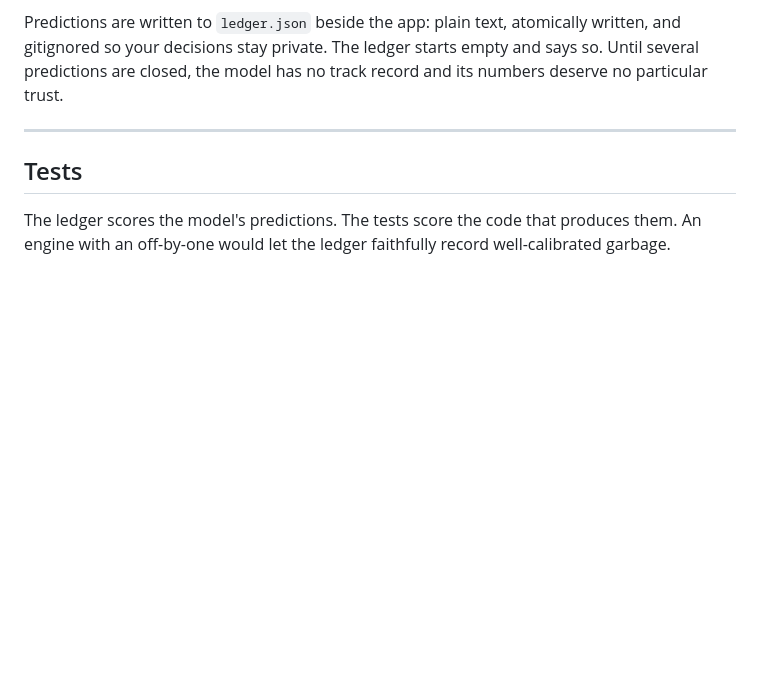
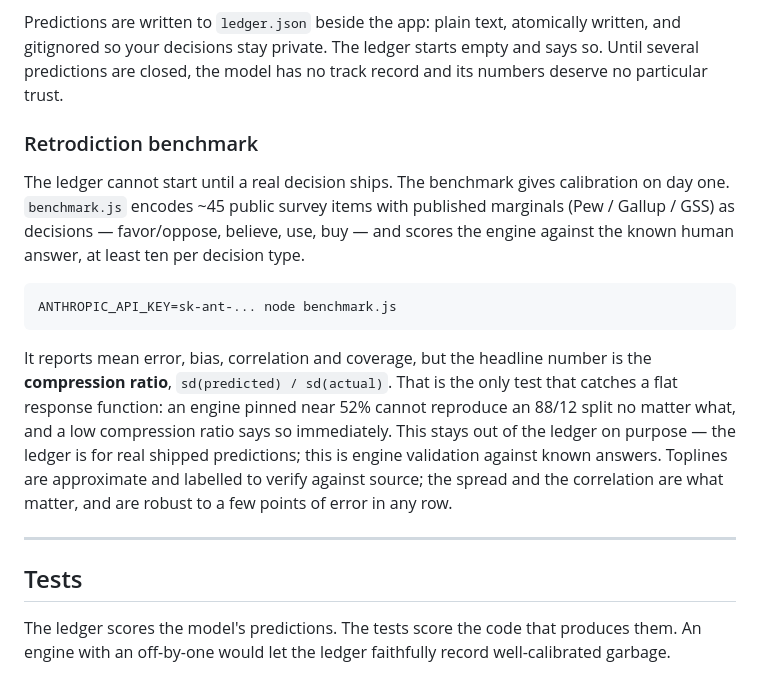
Before and after one commit to jacfruit404/populus, a Markdown page: README.md, the part around the change. Rendered like a GitHub page; blank space fills up the shorter version.

Commit message:
README: document the retrodiction benchmark as day-one calibration
The ledger cannot start until a real decision ships; the benchmark can. Adds a
subsection on benchmark.js and names the compression ratio as the headline
metric — the one test that catches a response function flattened toward 52%.

````diff
--- a/README.md
+++ b/README.md
@@ -234,6 +234,27 @@ written, and gitignored so your decisions stay private. The ledger starts empty
 and says so. Until several predictions are closed, the model has no track record
 and its numbers deserve no particular trust.
 
+### Retrodiction benchmark
+
+The ledger cannot start until a real decision ships. The benchmark gives
+calibration on day one. `benchmark.js` encodes ~45 public survey items with
+published marginals (Pew / Gallup / GSS) as decisions — favor/oppose, believe,
+use, buy — and scores the engine against the known human answer, at least ten
+per decision type.
+
+```bash
+ANTHROPIC_API_KEY=sk-ant-... node benchmark.js
+```
+
+It reports mean error, bias, correlation and coverage, but the headline number
+is the **compression ratio**, `sd(predicted) / sd(actual)`. That is the only
+test that catches a flat response function: an engine pinned near 52% cannot
+reproduce an 88/12 split no matter what, and a low compression ratio says so
+immediately. This stays out of the ledger on purpose — the ledger is for real
+shipped predictions; this is engine validation against known answers. Toplines
+are approximate and labelled to verify against source; the spread and the
+correlation are what matter, and are robust to a few points of error in any row.
+
 ---
 
 ## Tests
````
